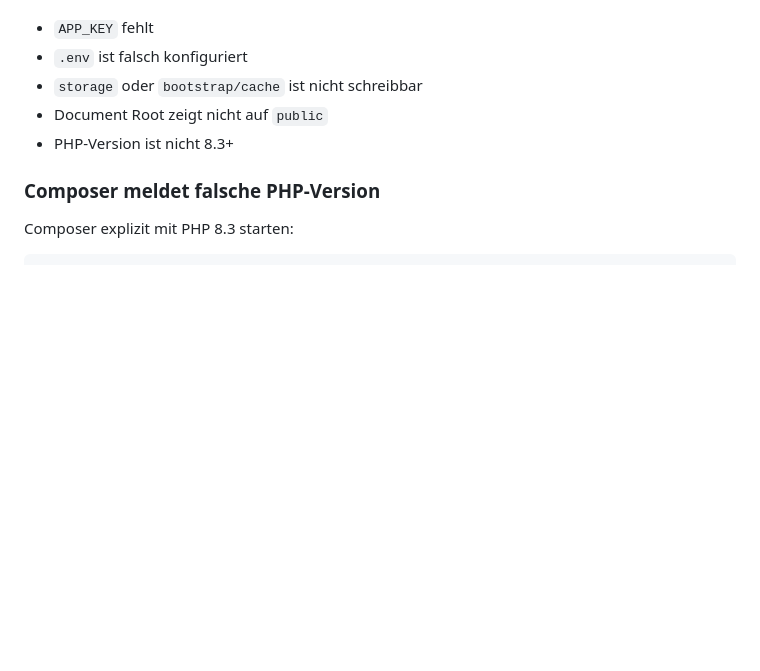
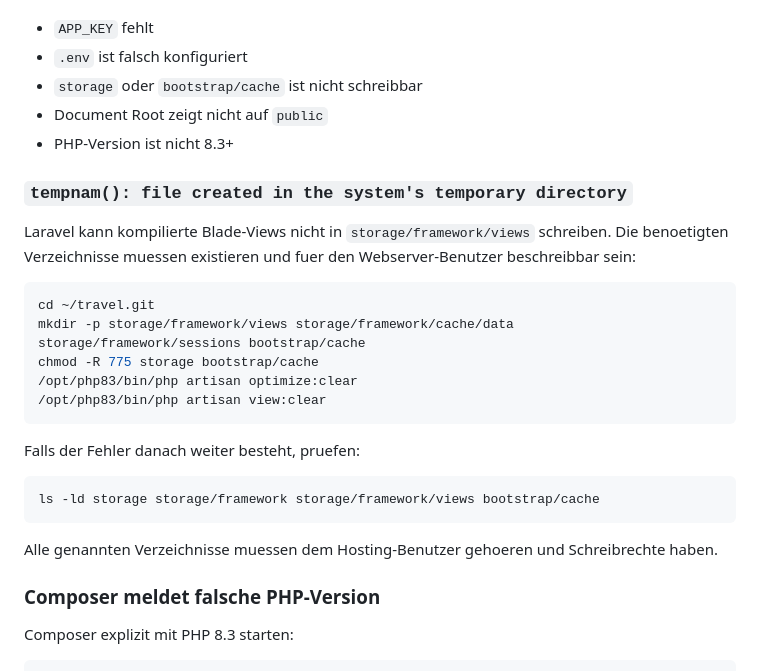
Before and after one commit to thomasrietmann/travel, a Markdown page: DEPLOY_METANET.md, the part around the change. Drawn GitHub-style; blank space fills up the shorter version.

Commit message:
Document Metanet view cache permissions fix

````diff
--- a/DEPLOY_METANET.md
+++ b/DEPLOY_METANET.md
@@ -268,6 +268,26 @@ Haefige Ursachen:
 - Document Root zeigt nicht auf `public`
 - PHP-Version ist nicht 8.3+
 
+### `tempnam(): file created in the system's temporary directory`
+
+Laravel kann kompilierte Blade-Views nicht in `storage/framework/views` schreiben. Die benoetigten Verzeichnisse muessen existieren und fuer den Webserver-Benutzer beschreibbar sein:
+
+```bash
+cd ~/travel.git
+mkdir -p storage/framework/views storage/framework/cache/data storage/framework/sessions bootstrap/cache
+chmod -R 775 storage bootstrap/cache
+/opt/php83/bin/php artisan optimize:clear
+/opt/php83/bin/php artisan view:clear
+```
+
+Falls der Fehler danach weiter besteht, pruefen:
+
+```bash
+ls -ld storage storage/framework storage/framework/views bootstrap/cache
+```
+
+Alle genannten Verzeichnisse muessen dem Hosting-Benutzer gehoeren und Schreibrechte haben.
+
 ### Composer meldet falsche PHP-Version
 
 Composer explizit mit PHP 8.3 starten:
````
